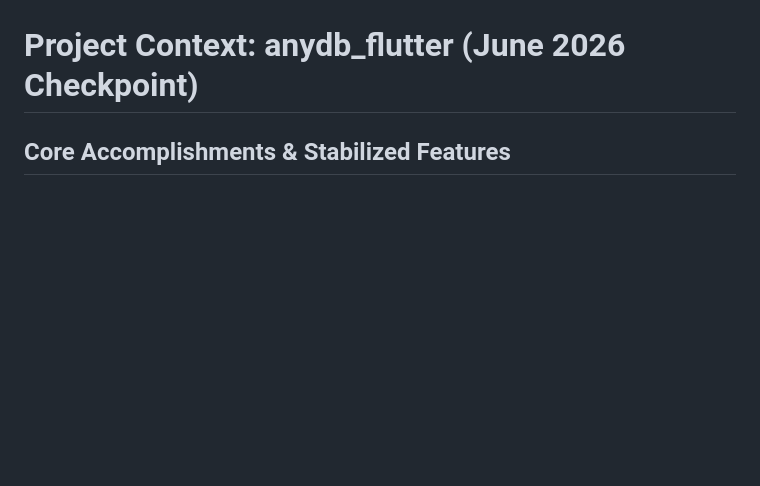
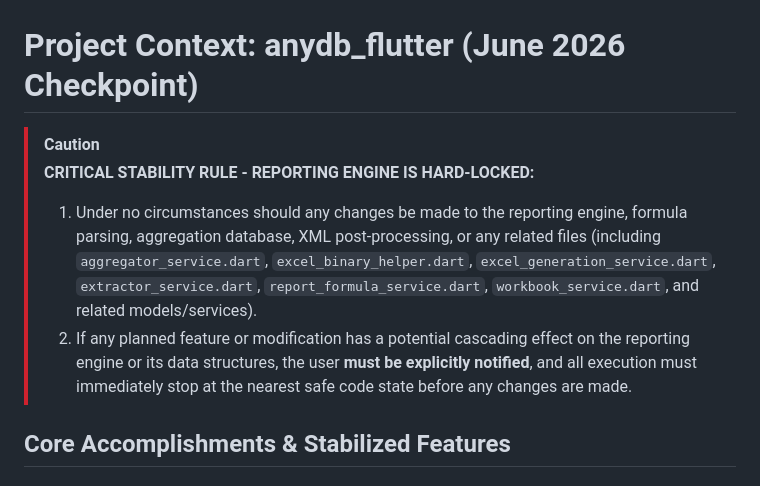
Before and after one commit to vinayak-10/anydb_flutter, a Markdown page: GEMINI.md, the part around the change. GitHub-like rendering; blank space fills up the shorter version.

Commit message:
Update GEMINI.md: add critical reporting engine hard-lock stability rule

```diff
--- a/GEMINI.md
+++ b/GEMINI.md
@@ -1,4 +1,9 @@
 # Project Context: anydb_flutter (June 2026 Checkpoint)
+
+> [!CAUTION]
+> **CRITICAL STABILITY RULE - REPORTING ENGINE IS HARD-LOCKED:**
+> 1. Under no circumstances should any changes be made to the reporting engine, formula parsing, aggregation database, XML post-processing, or any related files (including `aggregator_service.dart`, `excel_binary_helper.dart`, `excel_generation_service.dart`, `extractor_service.dart`, `report_formula_service.dart`, `workbook_service.dart`, and related models/services).
+> 2. If any planned feature or modification has a potential cascading effect on the reporting engine or its data structures, the user **must be explicitly notified**, and all execution must immediately stop at the nearest safe code state before any changes are made.
 
 ## Core Accomplishments & Stabilized Features
 
```
